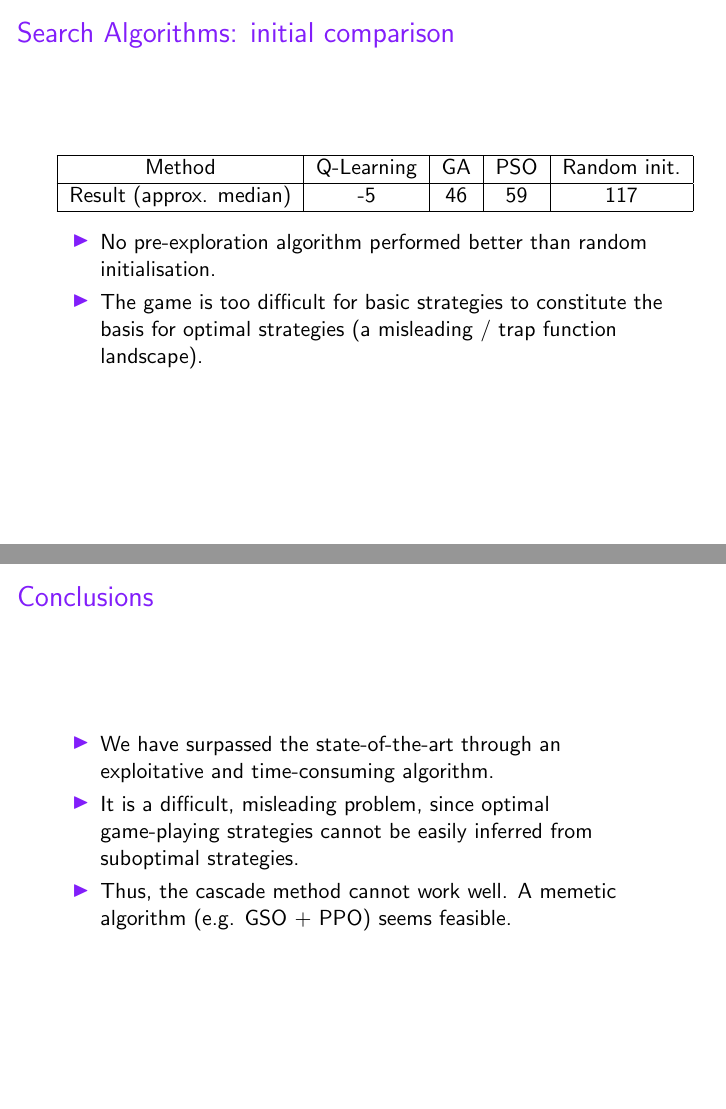
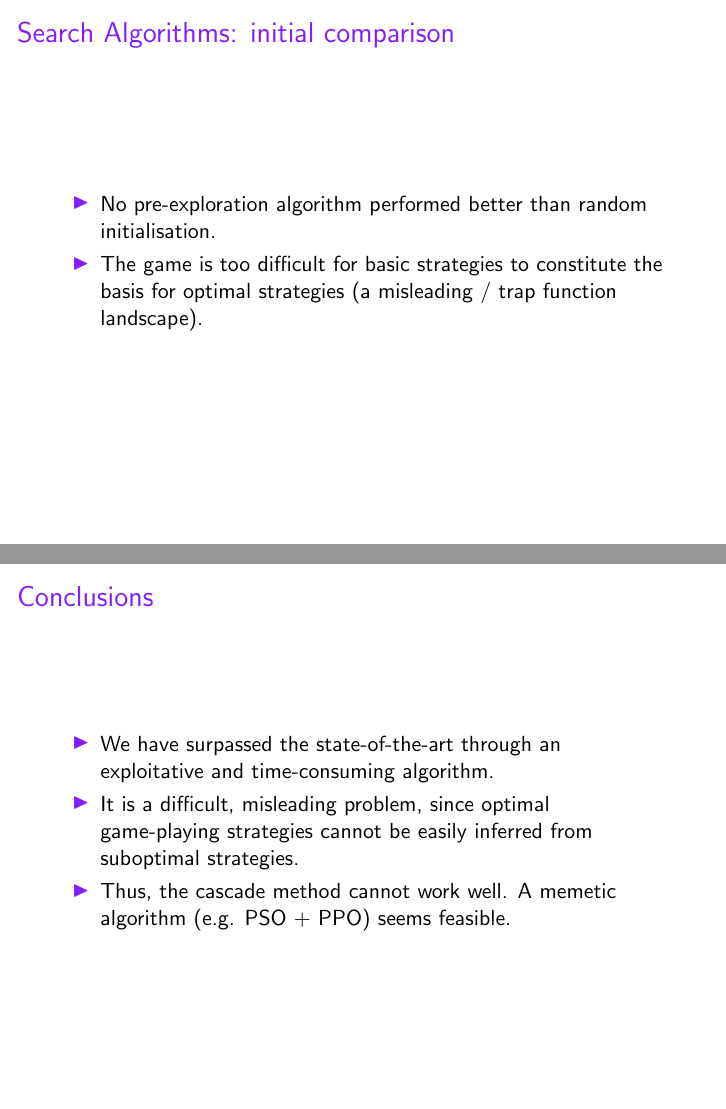
Before and after one commit to gabrielxzc/evoman-game-playing-competition-WCCI-2020, LaTeX slides (paper/slides.tex): pages 14 and 21 of 24 before the commit and pages 13 and 20 of 23 after it, joined at a grey line. Compiled offline with pdfLaTeX.

Commit message:
Add files via upload

```diff
--- a/paper/slides.tex
+++ b/paper/slides.tex
@@ -134,11 +134,6 @@
 \end{frame}
 
 \begin{frame}{Search Algorithms: initial comparison}
-  \begin{tabular}{|c|c|c|c|c|} \hline
-    Method                  & Q-Learning & GA & PSO & Random init.\\ \hline
-    Result (approx. median) & -5         & 46 &  59 & 117    \\ \hline
-  \end{tabular}
-  \pause
   \begin{itemize}
   \item No pre-exploration algorithm performed better than random initialisation.
   \item The game is too difficult for basic strategies to constitute the basis for optimal strategies (a misleading / trap function landscape).
@@ -276,7 +271,7 @@
   \begin{itemize}
   \item We have surpassed the state-of-the-art through an exploitative and time-consuming algorithm.
   \item It is a difficult, misleading problem, since optimal game-playing strategies cannot be easily inferred from suboptimal strategies.
-  \item Thus, the cascade method cannot work well. A memetic algorithm (e.g. GSO + PPO) seems feasible.
+  \item Thus, the cascade method cannot work well. A memetic algorithm (e.g. PSO + PPO) seems feasible.
   \end{itemize}
 \end{frame}
 
```
Also changed, not shown: paper/slides.pdf.
